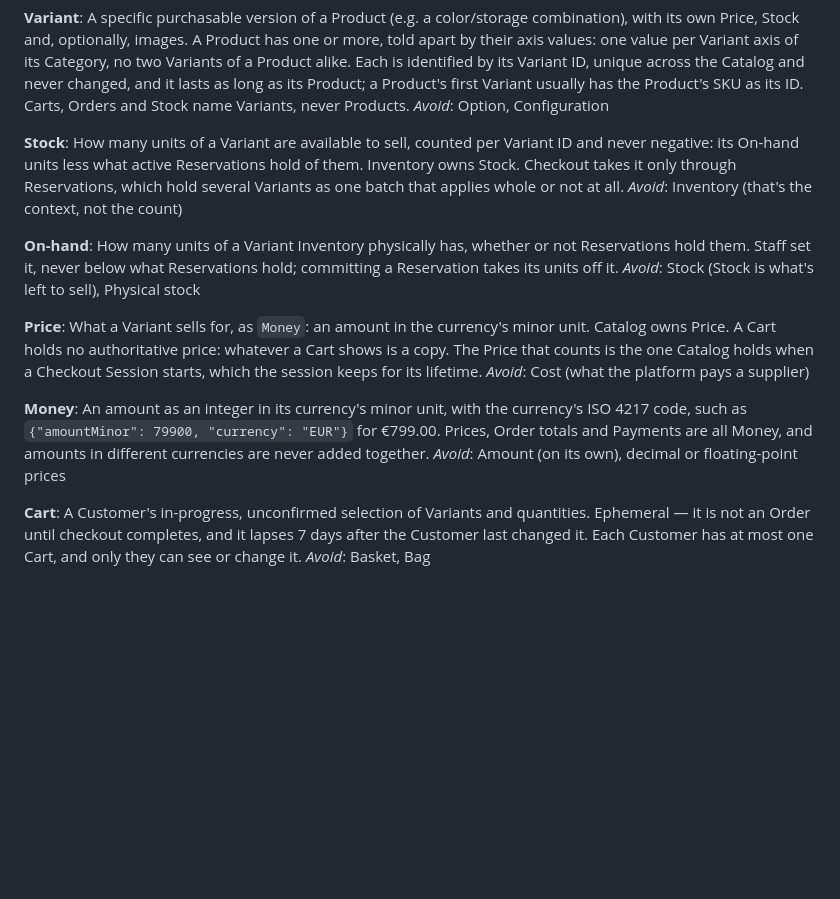
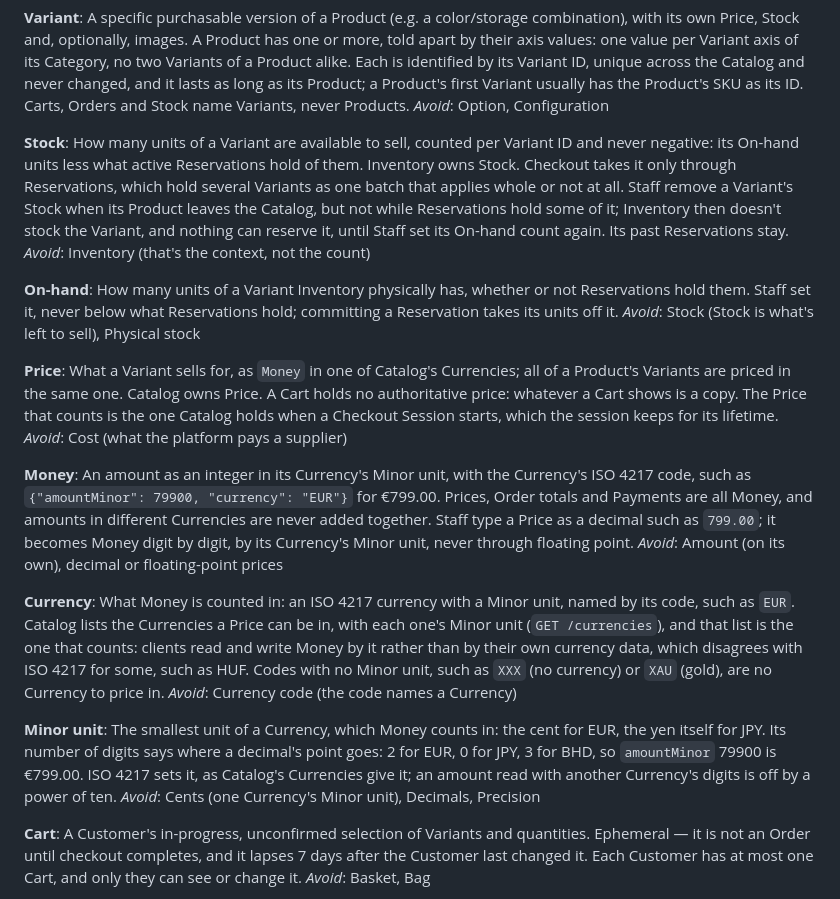
Before and after one commit to ondokuzz/ecomm, a Markdown page: CONTEXT.md, the part around the change. GitHub-like rendering; blank space fills up the shorter version.

Commit message:
Glossary: Currency and Minor unit
Currency is what Money is counted in, as Catalog lists it; Minor unit is
the digits that place a decimal's point. Money, Price and Stock now say
what this work settled: Prices in one of Catalog's Currencies, typed as
decimals and converted digit by digit; Stock that Staff remove when its
Product leaves the Catalog.

Co-Authored-By: Claude Opus 5.5 <noreply@anthropic.com>

```diff
--- a/CONTEXT.md
+++ b/CONTEXT.md
@@ -33,7 +33,7 @@ A specific purchasable version of a Product (e.g. a color/storage combination),
 _Avoid_: Option, Configuration
 
 **Stock**:
-How many units of a Variant are available to sell, counted per Variant ID and never negative: its On-hand units less what active Reservations hold of them. Inventory owns Stock. Checkout takes it only through Reservations, which hold several Variants as one batch that applies whole or not at all.
+How many units of a Variant are available to sell, counted per Variant ID and never negative: its On-hand units less what active Reservations hold of them. Inventory owns Stock. Checkout takes it only through Reservations, which hold several Variants as one batch that applies whole or not at all. Staff remove a Variant's Stock when its Product leaves the Catalog, but not while Reservations hold some of it; Inventory then doesn't stock the Variant, and nothing can reserve it, until Staff set its On-hand count again. Its past Reservations stay.
 _Avoid_: Inventory (that's the context, not the count)
 
 **On-hand**:
@@ -41,12 +41,20 @@ How many units of a Variant Inventory physically has, whether or not Reservation
 _Avoid_: Stock (Stock is what's left to sell), Physical stock
 
 **Price**:
-What a Variant sells for, as `Money`: an amount in the currency's minor unit. Catalog owns Price. A Cart holds no authoritative price: whatever a Cart shows is a copy. The Price that counts is the one Catalog holds when a Checkout Session starts, which the session keeps for its lifetime.
+What a Variant sells for, as `Money` in one of Catalog's Currencies; all of a Product's Variants are priced in the same one. Catalog owns Price. A Cart holds no authoritative price: whatever a Cart shows is a copy. The Price that counts is the one Catalog holds when a Checkout Session starts, which the session keeps for its lifetime.
 _Avoid_: Cost (what the platform pays a supplier)
 
 **Money**:
-An amount as an integer in its currency's minor unit, with the currency's ISO 4217 code, such as `{"amountMinor": 79900, "currency": "EUR"}` for €799.00. Prices, Order totals and Payments are all Money, and amounts in different currencies are never added together.
+An amount as an integer in its Currency's Minor unit, with the Currency's ISO 4217 code, such as `{"amountMinor": 79900, "currency": "EUR"}` for €799.00. Prices, Order totals and Payments are all Money, and amounts in different Currencies are never added together. Staff type a Price as a decimal such as `799.00`; it becomes Money digit by digit, by its Currency's Minor unit, never through floating point.
 _Avoid_: Amount (on its own), decimal or floating-point prices
+
+**Currency**:
+What Money is counted in: an ISO 4217 currency with a Minor unit, named by its code, such as `EUR`. Catalog lists the Currencies a Price can be in, with each one's Minor unit (`GET /currencies`), and that list is the one that counts: clients read and write Money by it rather than by their own currency data, which disagrees with ISO 4217 for some, such as HUF. Codes with no Minor unit, such as `XXX` (no currency) or `XAU` (gold), are no Currency to price in.
+_Avoid_: Currency code (the code names a Currency)
+
+**Minor unit**:
+The smallest unit of a Currency, which Money counts in: the cent for EUR, the yen itself for JPY. Its number of digits says where a decimal's point goes: 2 for EUR, 0 for JPY, 3 for BHD, so `amountMinor` 79900 is €799.00. ISO 4217 sets it, as Catalog's Currencies give it; an amount read with another Currency's digits is off by a power of ten.
+_Avoid_: Cents (one Currency's Minor unit), Decimals, Precision
 
 **Cart**:
 A Customer's in-progress, unconfirmed selection of Variants and quantities. Ephemeral — it is not an Order until checkout completes, and it lapses 7 days after the Customer last changed it. Each Customer has at most one Cart, and only they can see or change it.
```
